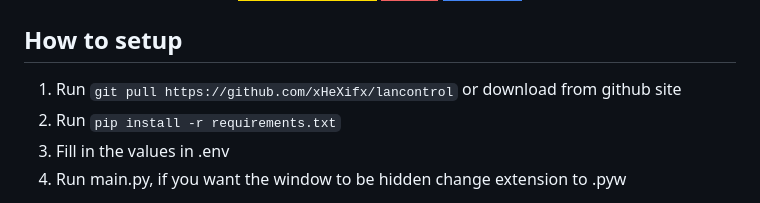
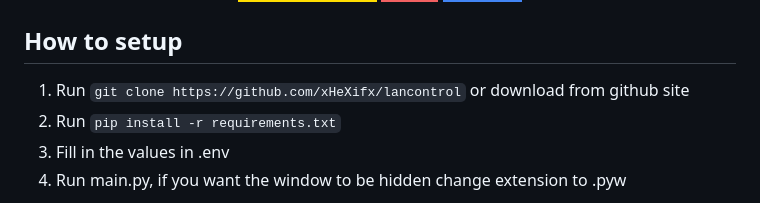
Before and after one commit to xHeXifx/LANControl, a Markdown page: README.md, the part around the change. Rendered like a GitHub page; badges without logos.

Commit message:
fix setup to do git clone over git pull lmao

````diff
--- a/README.md
+++ b/README.md
@@ -18,7 +18,7 @@
 
 ## How to setup
 
-1. Run ```git pull https://github.com/xHeXifx/lancontrol``` or download from github site
+1. Run ```git clone https://github.com/xHeXifx/lancontrol``` or download from github site
 2. Run ```pip install -r requirements.txt```
 3. Fill in the values in .env
 4. Run main.py, if you want the window to be hidden change extension to .pyw
````
